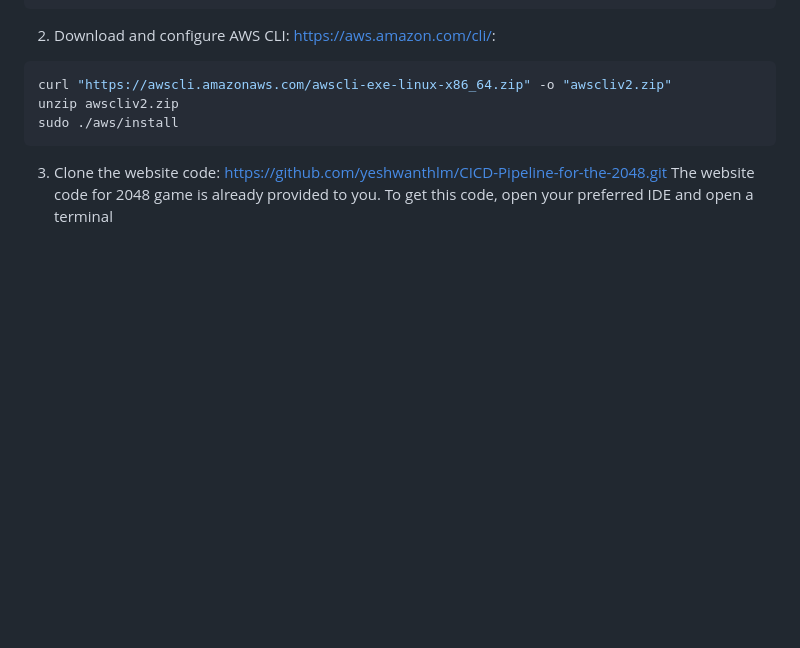
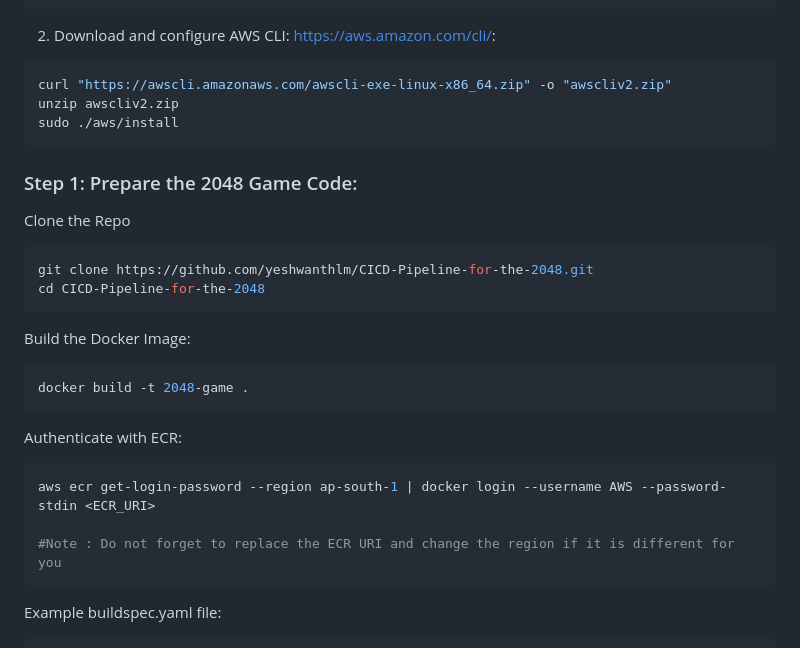
Before and after one commit to yeshwanthlm/CICD-Pipeline-for-the-2048, a Markdown page: README.md, the part around one of its changes. GitHub-like rendering; blank space fills up the shorter version.

Commit message:
Update README with 2048 game setup instructions
Added detailed steps for preparing the 2048 game code, building the Docker image, and authenticating with ECR.

````diff
--- a/README.md
+++ b/README.md
@@ -57,5 +57,22 @@ curl "https://awscli.amazonaws.com/awscli-exe-linux-x86_64.zip" -o "awscliv2.zip
 unzip awscliv2.zip
 sudo ./aws/install
 ```
-3. Clone the website code: https://github.com/yeshwanthlm/CICD-Pipeline-for-the-2048.git
-The website code for 2048 game is already provided to you. To get this code, open your preferred IDE and open a terminal
+
+### Step 1: Prepare the 2048 Game Code:
+Clone the Repo
+```sh
+git clone https://github.com/yeshwanthlm/CICD-Pipeline-for-the-2048.git
+cd CICD-Pipeline-for-the-2048
+```
+Build the Docker Image:
+```sh
+docker build -t 2048-game .
+```
+Authenticate with ECR:
+```sh
+aws ecr get-login-password --region ap-south-1 | docker login --username AWS --password-stdin <ECR_URI>
+
+#Note : Do not forget to replace the ECR URI and change the region if it is different for you
+```
+Example buildspec.yaml file:
+
````
Also changed, not shown: other parts of README.md (+25 -0 lines).
